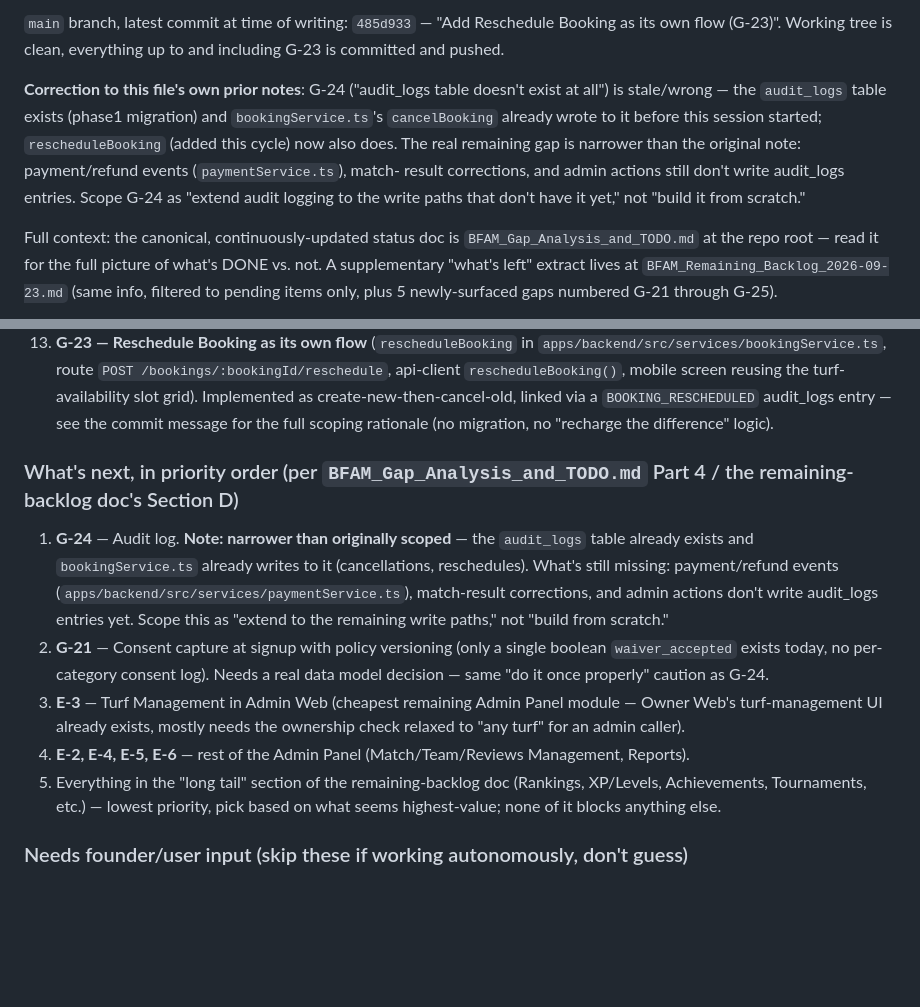
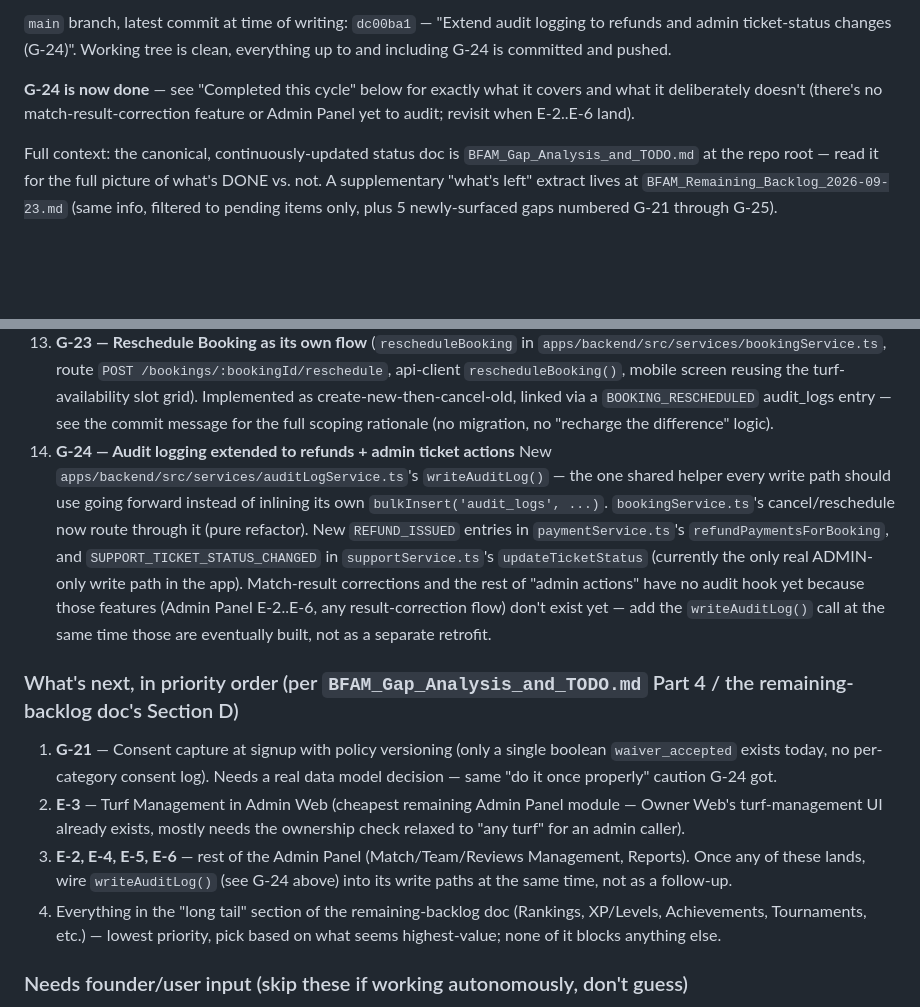
Before and after one commit to Ansh0308/BFAM-Codebase, a Markdown page: .claude/RESUME_STATE.md, 2 parts joined by grey strips. GitHub-like rendering; blank space fills up the shorter version.

Commit message:
Update RESUME_STATE.md with G-24 completion
Marks G-24 done with what it actually covers, and points future admin
panel / result-correction work at the new writeAuditLog() helper so
those land with audit coverage built in rather than as a retrofit.

Co-Authored-By: Claude Sonnet 5 <noreply@anthropic.com>

```diff
--- a/.claude/RESUME_STATE.md
+++ b/.claude/RESUME_STATE.md
@@ -47,17 +47,13 @@ next available item).
 
-`main` branch, latest commit at time of writing: `485d933` — "Add
-Reschedule Booking as its own flow (G-23)". Working tree is clean,
-everything up to and including G-23 is committed and pushed.
+`main` branch, latest commit at time of writing: `dc00ba1` — "Extend
+audit logging to refunds and admin ticket-status changes (G-24)".
+Working tree is clean, everything up to and including G-24 is
+committed and pushed.
 
-**Correction to this file's own prior notes**: G-24 ("audit_logs table
-doesn't exist at all") is stale/wrong — the `audit_logs` table exists
-(phase1 migration) and `bookingService.ts`'s `cancelBooking` already
-wrote to it before this session started; `rescheduleBooking` (added
-this cycle) now also does. The real remaining gap is narrower than the
-original note: payment/refund events (`paymentService.ts`), match-
-result corrections, and admin actions still don't write audit_logs
-entries. Scope G-24 as "extend audit logging to the write paths that
-don't have it yet," not "build it from scratch."
+**G-24 is now done** — see "Completed this cycle" below for exactly
+what it covers and what it deliberately doesn't (there's no
+match-result-correction feature or Admin Panel yet to audit; revisit
+when E-2..E-6 land).
 
 Full context: the canonical, continuously-updated status doc is
 `BFAM_Gap_Analysis_and_TODO.md` at the repo root — read it for the full
@@ -146,26 +142,35 @@ pending items only, plus 5 newly-surfaced gaps numbered G-21 through G-25).
     `BOOKING_RESCHEDULED` audit_logs entry — see the commit message for
     the full scoping rationale (no migration, no "recharge the
     difference" logic).
+14. **G-24 — Audit logging extended to refunds + admin ticket actions**
+    New `apps/backend/src/services/auditLogService.ts`'s `writeAuditLog()`
+    — the one shared helper every write path should use going forward
+    instead of inlining its own `bulkInsert('audit_logs', ...)`.
+    `bookingService.ts`'s cancel/reschedule now route through it (pure
+    refactor). New `REFUND_ISSUED` entries in
+    `paymentService.ts`'s `refundPaymentsForBooking`, and
+    `SUPPORT_TICKET_STATUS_CHANGED` in `supportService.ts`'s
+    `updateTicketStatus` (currently the only real ADMIN-only write path
+    in the app). Match-result corrections and the rest of "admin
+    actions" have no audit hook yet because those features (Admin Panel
+    E-2..E-6, any result-correction flow) don't exist yet — add the
+    `writeAuditLog()` call at the same time those are eventually built,
+    not as a separate retrofit.
 
 ### What's next, in priority order (per `BFAM_Gap_Analysis_and_TODO.md` Part 4 / the remaining-backlog doc's Section D)
 
-1. **G-24** — Audit log. **Note: narrower than originally scoped** — the
-   `audit_logs` table already exists and `bookingService.ts` already
-   writes to it (cancellations, reschedules). What's still missing:
-   payment/refund events (`apps/backend/src/services/paymentService.ts`),
-   match-result corrections, and admin actions don't write audit_logs
-   entries yet. Scope this as "extend to the remaining write paths," not
-   "build from scratch."
-2. **G-21** — Consent capture at signup with policy versioning (only a
+1. **G-21** — Consent capture at signup with policy versioning (only a
    single boolean `waiver_accepted` exists today, no per-category consent
    log). Needs a real data model decision — same "do it once properly"
-   caution as G-24.
-3. **E-3** — Turf Management in Admin Web (cheapest remaining Admin Panel
+   caution G-24 got.
+2. **E-3** — Turf Management in Admin Web (cheapest remaining Admin Panel
    module — Owner Web's turf-management UI already exists, mostly needs
    the ownership check relaxed to "any turf" for an admin caller).
-4. **E-2, E-4, E-5, E-6** — rest of the Admin Panel (Match/Team/Reviews
-   Management, Reports).
-5. Everything in the "long tail" section of the remaining-backlog doc
+3. **E-2, E-4, E-5, E-6** — rest of the Admin Panel (Match/Team/Reviews
+   Management, Reports). Once any of these lands, wire `writeAuditLog()`
+   (see G-24 above) into its write paths at the same time, not as a
+   follow-up.
+4. Everything in the "long tail" section of the remaining-backlog doc
    (Rankings, XP/Levels, Achievements, Tournaments, etc.) — lowest
    priority, pick based on what seems highest-value; none of it blocks
    anything else.
```
Also changed, not shown: other parts of .claude/RESUME_STATE.md (+1 -1 lines).
